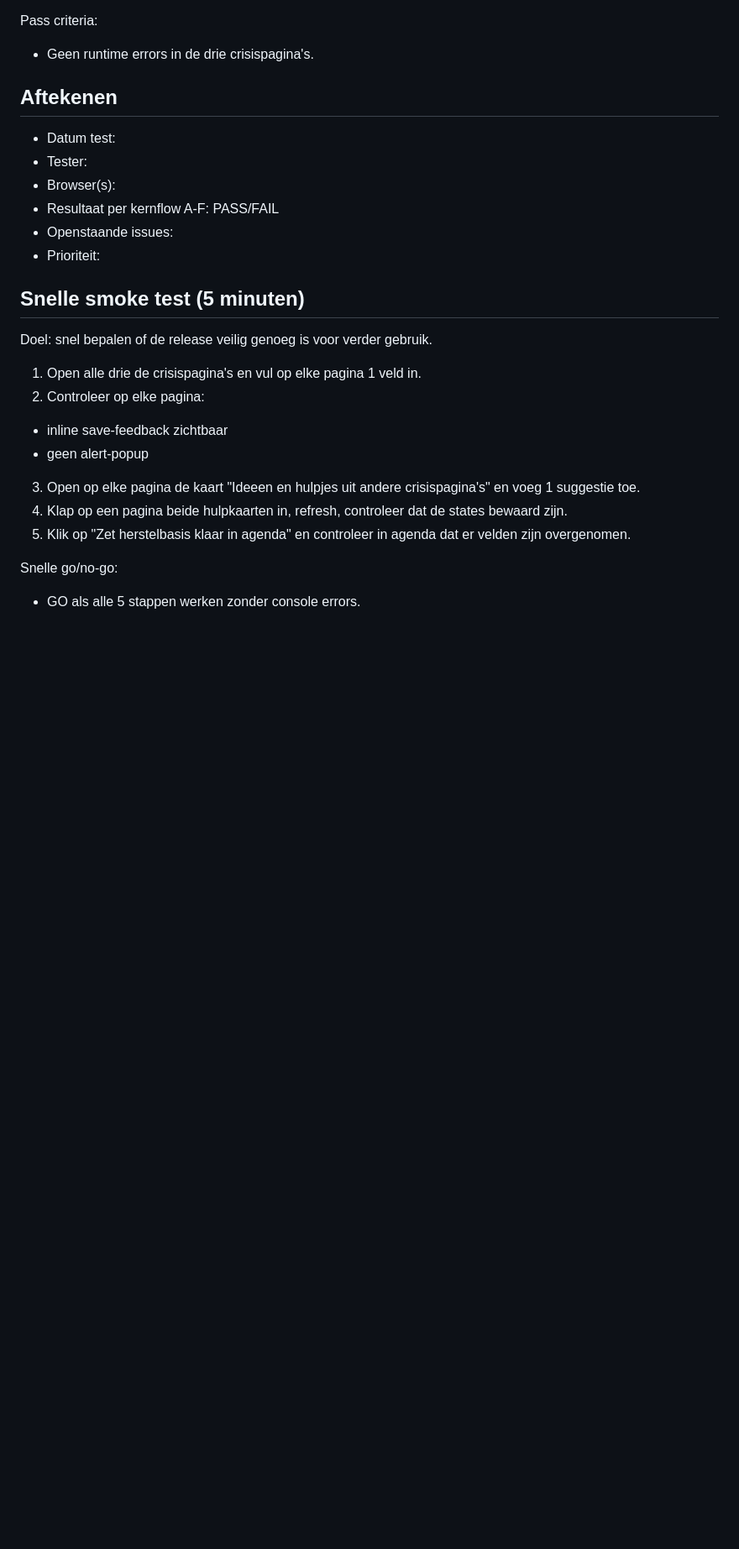
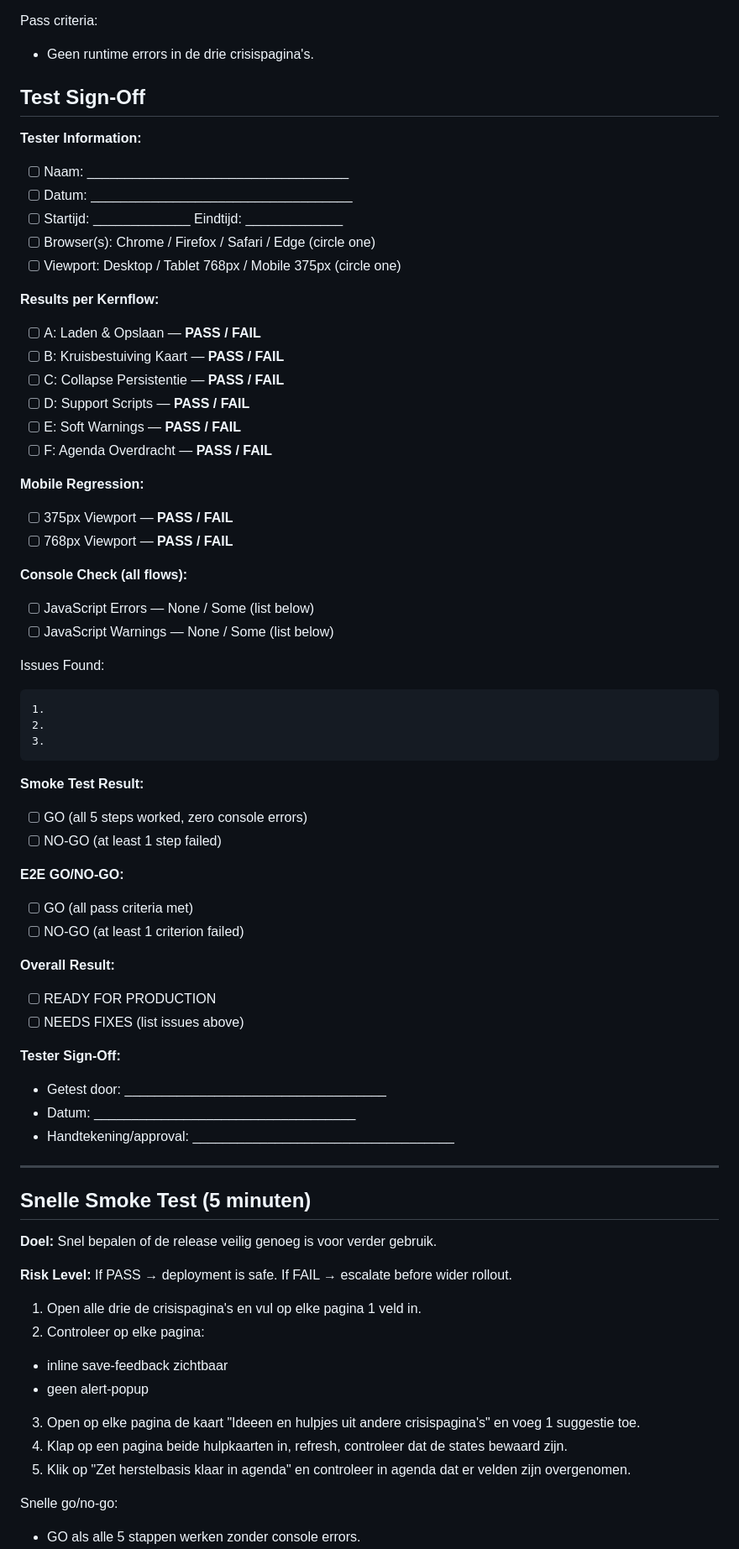
Before and after one commit to HansWest/verslaving, a Markdown page: iam/docs/crisis-kruisbestuiving-regressie-checklist.md, the part around one of its changes. Shown at 84% size. Rendered like a GitHub page; blank space fills up the shorter version.

````diff
--- a/iam/docs/crisis-kruisbestuiving-regressie-checklist.md
+++ b/iam/docs/crisis-kruisbestuiving-regressie-checklist.md
@@ -116,18 +129,62 @@ Tijdens alle flows:
 Pass criteria:
 - Geen runtime errors in de drie crisispagina's.
 
-## Aftekenen
+## Test Sign-Off
 
-- Datum test:
-- Tester:
-- Browser(s):
-- Resultaat per kernflow A-F: PASS/FAIL
-- Openstaande issues:
-- Prioriteit:
+**Tester Information:**
+- [ ] Naam: ___________________________________
+- [ ] Datum: ___________________________________
+- [ ] Startijd: _____________ Eindtijd: _____________
+- [ ] Browser(s): Chrome / Firefox / Safari / Edge (circle one)
+- [ ] Viewport: Desktop / Tablet 768px / Mobile 375px (circle one)
 
-## Snelle smoke test (5 minuten)
+**Results per Kernflow:**
+- [ ] A: Laden & Opslaan — **PASS / FAIL**
+- [ ] B: Kruisbestuiving Kaart — **PASS / FAIL**
+- [ ] C: Collapse Persistentie — **PASS / FAIL**
+- [ ] D: Support Scripts — **PASS / FAIL**
+- [ ] E: Soft Warnings — **PASS / FAIL**
+- [ ] F: Agenda Overdracht — **PASS / FAIL**
 
-Doel: snel bepalen of de release veilig genoeg is voor verder gebruik.
+**Mobile Regression:**
+- [ ] 375px Viewport — **PASS / FAIL**
+- [ ] 768px Viewport — **PASS / FAIL**
+
+**Console Check (all flows):**
+- [ ] JavaScript Errors — None / Some (list below)
+- [ ] JavaScript Warnings — None / Some (list below)
+
+Issues Found:
+```
+1.
+2.
+3.
+```
+
+**Smoke Test Result:**
+- [ ] GO (all 5 steps worked, zero console errors)
+- [ ] NO-GO (at least 1 step failed)
+
+**E2E GO/NO-GO:**
+- [ ] GO (all pass criteria met)
+- [ ] NO-GO (at least 1 criterion failed)
+
+**Overall Result:**
+- [ ] READY FOR PRODUCTION
+- [ ] NEEDS FIXES (list issues above)
+
+**Tester Sign-Off:**
+- Getest door: ___________________________________
+- Datum: ___________________________________
+- Handtekening/approval: ___________________________________
+
+---
+
+## Snelle Smoke Test (5 minuten)
+
+**Doel:** Snel bepalen of de release veilig genoeg is voor verder gebruik.
+
+**Risk Level:** If PASS → deployment is safe. If FAIL → escalate before wider rollout.
 
 1. Open alle drie de crisispagina's en vul op elke pagina 1 veld in.
 2. Controleer op elke pagina:
````
Also changed, not shown: other parts of iam/docs/crisis-kruisbestuiving-regressie-checklist.md (+116 -9 lines).
